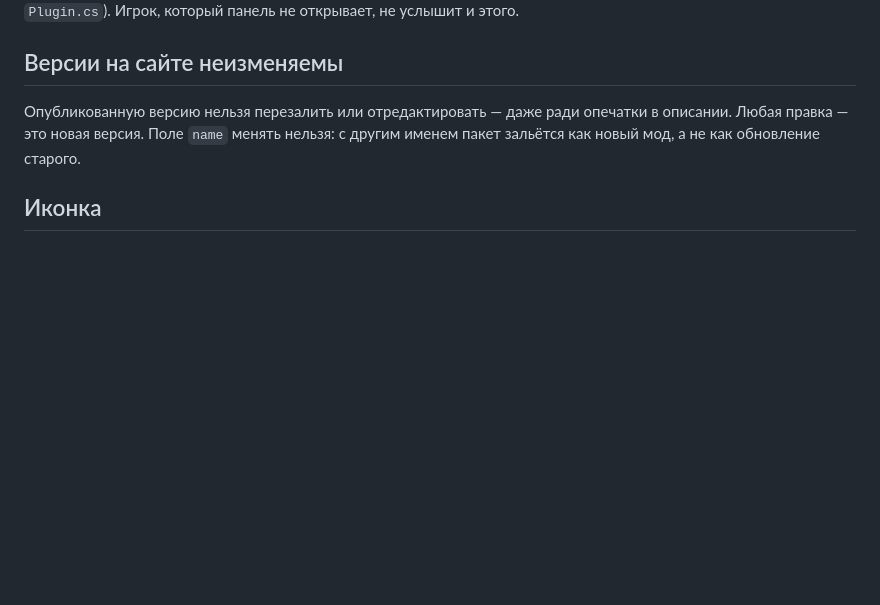
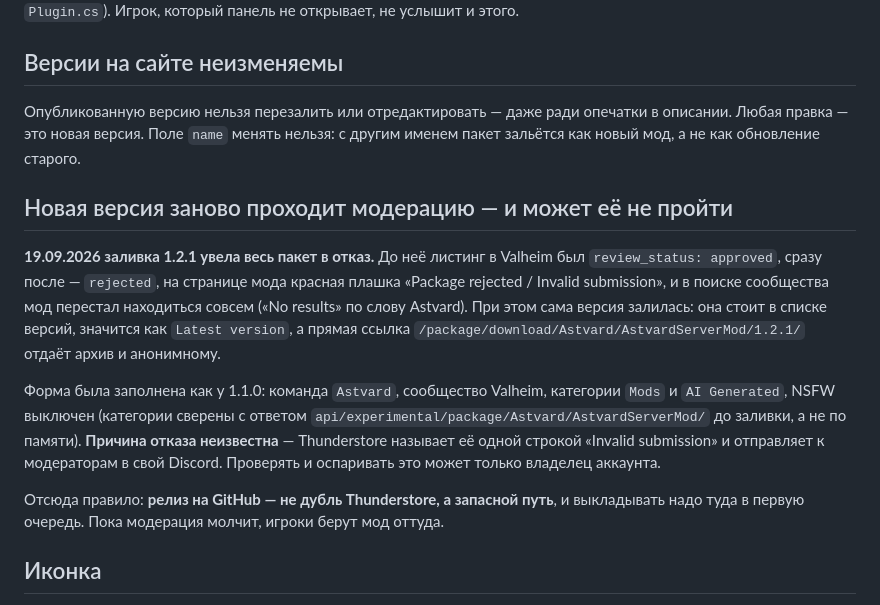
Before and after one commit to official-fedorenko/astvard, a Markdown page: tools/thunderstore/README.md, the part around the change. Rendered like a GitHub page; blank space fills up the shorter version.

Commit message:
Write down that a new version goes back through moderation
Uploading 1.2.1 put the whole Valheim listing into «rejected»: it was
approved before the upload, the mod page now carries a red «Invalid
submission» banner, and searching the community for Astvard returns nothing.
The version itself is there - listed, latest, and its direct download link
serves the archive to anyone.

The form was filled the way 1.1.0 was, categories read from the API rather
than from memory, so there is nothing to correct here. Thunderstore gives one
line of reason and points at its Discord, and only the account owner can ask.

What is worth keeping is the shape of it: the GitHub release is not a copy of
Thunderstore, it is the way in that nobody can close from outside.

Co-Authored-By: Claude Opus 5 <noreply@anthropic.com>

```diff
--- a/tools/thunderstore/README.md
+++ b/tools/thunderstore/README.md
@@ -65,6 +65,25 @@ BepInEx/plugins/AstvardServerMod.dll
 в описании. Любая правка — это новая версия. Поле `name` менять нельзя: с другим
 именем пакет зальётся как новый мод, а не как обновление старого.
 
+## Новая версия заново проходит модерацию — и может её не пройти
+
+**19.09.2026 заливка 1.2.1 увела весь пакет в отказ.** До неё листинг в Valheim был
+`review_status: approved`, сразу после — `rejected`, на странице мода красная плашка
+«Package rejected / Invalid submission», и в поиске сообщества мод перестал находиться
+совсем («No results» по слову Astvard). При этом сама версия залилась: она стоит в
+списке версий, значится как `Latest version`, а прямая ссылка
+`/package/download/Astvard/AstvardServerMod/1.2.1/` отдаёт архив и анонимному.
+
+Форма была заполнена как у 1.1.0: команда `Astvard`, сообщество Valheim, категории
+`Mods` и `AI Generated`, NSFW выключен (категории сверены с ответом
+`api/experimental/package/Astvard/AstvardServerMod/` до заливки, а не по памяти).
+**Причина отказа неизвестна** — Thunderstore называет её одной строкой «Invalid
+submission» и отправляет к модераторам в свой Discord. Проверять и оспаривать это может
+только владелец аккаунта.
+
+Отсюда правило: **релиз на GitHub — не дубль Thunderstore, а запасной путь**, и
+выкладывать надо туда в первую очередь. Пока модерация молчит, игроки берут мод оттуда.
+
 ## Иконка
 
 `icon.html` — исходник, снимается headless-браузером так же, как картинка превью
```
